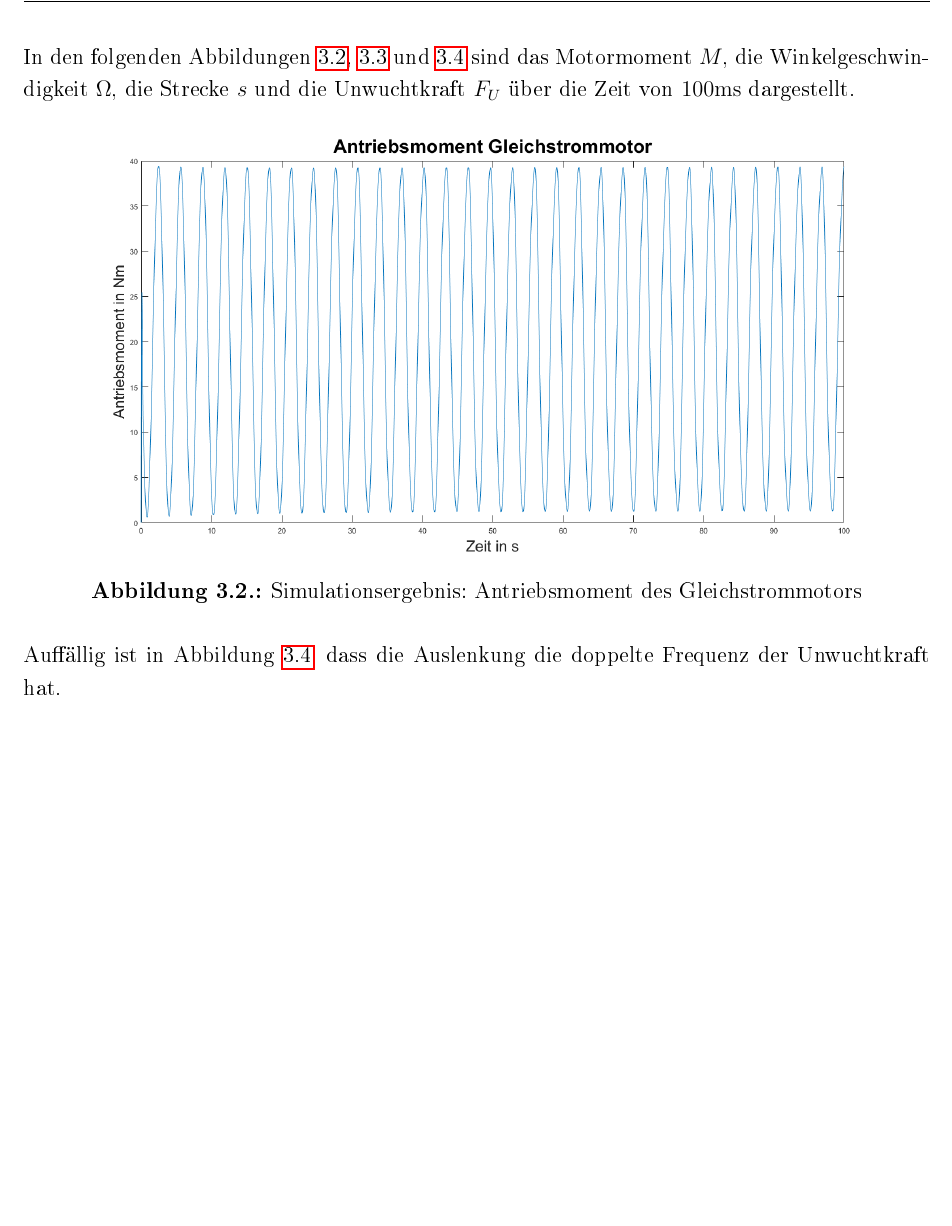
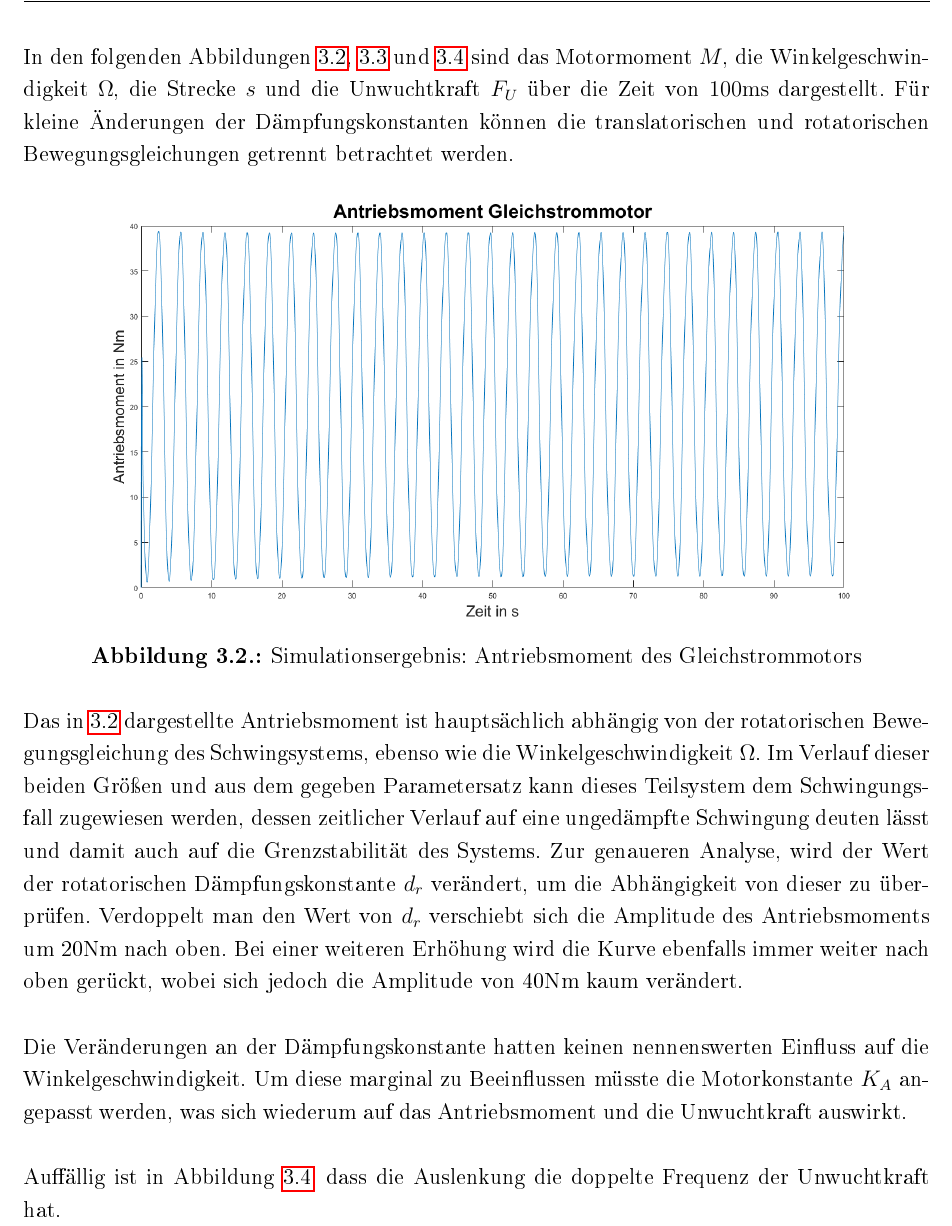
Before and after one commit to johannesdhbw/ProjektB_Elektrik, a LaTeX book (Dokumentation/ProjektB_Elektrik_LaTeX/ProjektB_Elektrik_LaTeX.tex, which reads Dokumentation/ProjektB_Elektrik_LaTeX/chapter/Umsetzung.tex): part of page 16 of 31, cut so that both start at the same text, the shorter picture padded with empty space. The pictures show the PDF file Dokumentation/ProjektB_Elektrik_LaTeX/ProjektB_Elektrik_LaTeX.pdf that the author committed with the source.

Commit message:
antriebnsmoment omega

```diff
--- a/Dokumentation/ProjektB_Elektrik_LaTeX/chapter/Umsetzung.tex
+++ b/Dokumentation/ProjektB_Elektrik_LaTeX/chapter/Umsetzung.tex
@@ -10,7 +10,7 @@ Die Abbildungen \ref{fig:Moment}, \ref{fig:Omega} und \ref{fig:StreckeundUnwucht
 	\label{fig:Simcode}
 \end{figure}
 
-In den folgenden Abbildungen \ref{fig:Moment}, \ref{fig:Omega} und \ref{fig:StreckeundUnwuchtkraft} sind das Motormoment $M$, die Winkelgeschwindigkeit $\Omega$, die Strecke $s$ und die Unwuchtkraft $F_U$ über die Zeit von $100 \milli\second$ dargestellt.
+In den folgenden Abbildungen \ref{fig:Moment}, \ref{fig:Omega} und \ref{fig:StreckeundUnwuchtkraft} sind das Motormoment $M$, die Winkelgeschwindigkeit $\Omega$, die Strecke $s$ und die Unwuchtkraft $F_U$ über die Zeit von $100 \milli\second$ dargestellt. Für kleine Änderungen der Dämpfungskonstanten können die translatorischen und rotatorischen Bewegungsgleichungen getrennt betrachtet werden.
 
 \begin{figure}[hbt]
 	\centering
@@ -19,12 +19,17 @@ In den folgenden Abbildungen \ref{fig:Moment}, \ref{fig:Omega} und \ref{fig:Stre
 	\label{fig:Moment}
 \end{figure}
 
+Das in \ref{fig:Moment} dargestellte Antriebsmoment ist hauptsächlich abhängig von der rotatorischen Bewegungsgleichung des Schwingsystems, ebenso wie die Winkelgeschwindigkeit $\Omega$. Im Verlauf dieser beiden Größen und aus dem gegeben Parametersatz kann dieses Teilsystem dem Schwingungsfall zugewiesen werden, dessen zeitlicher Verlauf auf eine ungedämpfte Schwingung deuten lässt und damit auch auf die Grenzstabilität des Systems. Zur genaueren Analyse, wird der Wert der rotatorischen Dämpfungskonstante $d_r$ verändert, um die Abhängigkeit von dieser zu überprüfen.
+Verdoppelt man den Wert von $d_r$ verschiebt sich die Amplitude des Antriebsmoments um 20Nm nach oben. Bei einer weiteren Erhöhung wird die Kurve ebenfalls immer weiter nach oben gerückt, wobei sich jedoch die Amplitude von 40Nm kaum verändert.
+
 \begin{figure}[hbt]
 	\centering
 	\includegraphics[width=1\linewidth]{Images/Omega}
 	\caption{Simulationsergebnis: Winkelgeschwindigkeit des mechatronischen Systems}
 	\label{fig:Omega}
 \end{figure}
+
+Die Veränderungen an der Dämpfungskonstante hatten keinen nennenswerten Einfluss auf die Winkelgeschwindigkeit. Um diese marginal zu Beeinflussen müsste die Motorkonstante $K_A$ angepasst werden, was sich wiederum auf das Antriebsmoment und die Unwuchtkraft auswirkt.
 
 Auffällig ist in Abbildung \ref{fig:StreckeundUnwuchtkraft}, dass die Auslenkung die doppelte Frequenz der Unwuchtkraft hat.
 
```
Also changed, not shown: Dokumentation/ProjektB_Elektrik_LaTeX/ProjektB_Elektrik_LaTeX.pdf, 4 other files.
